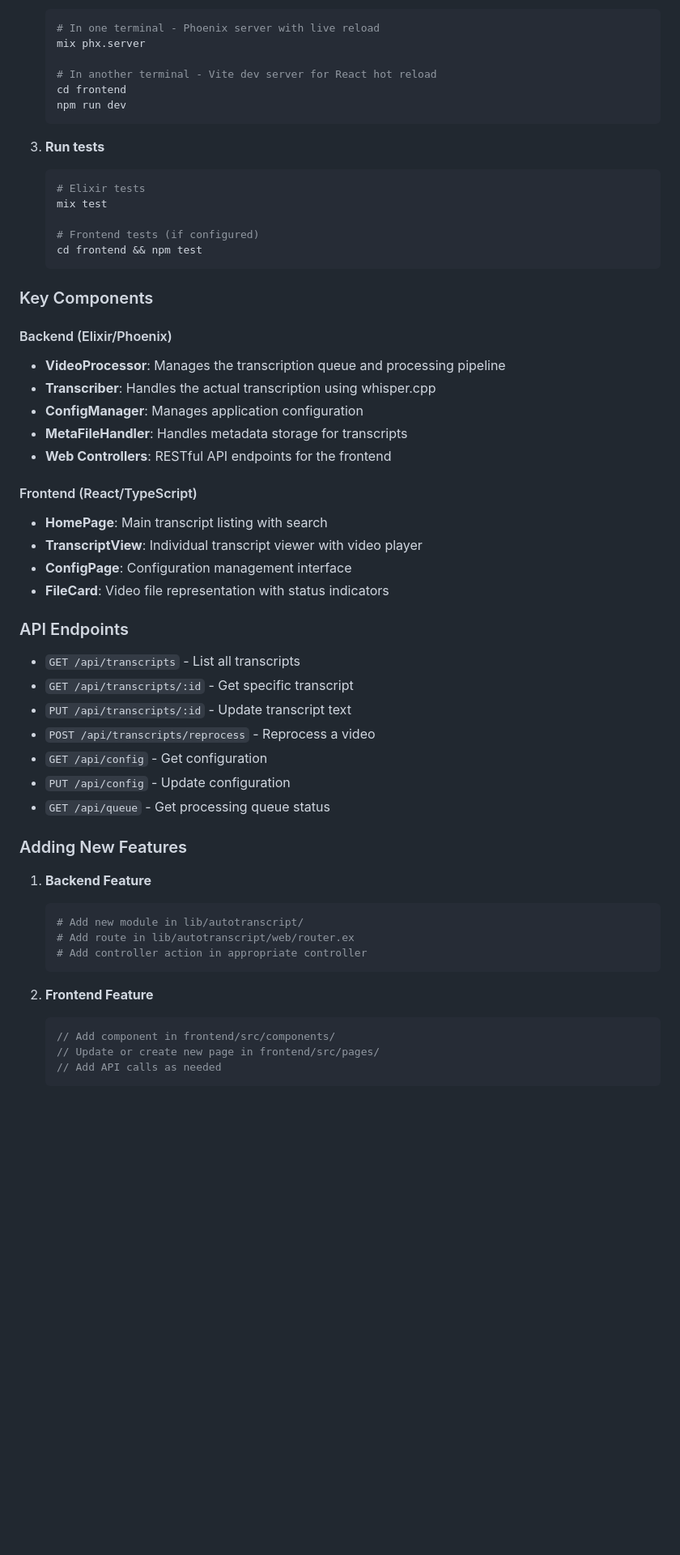
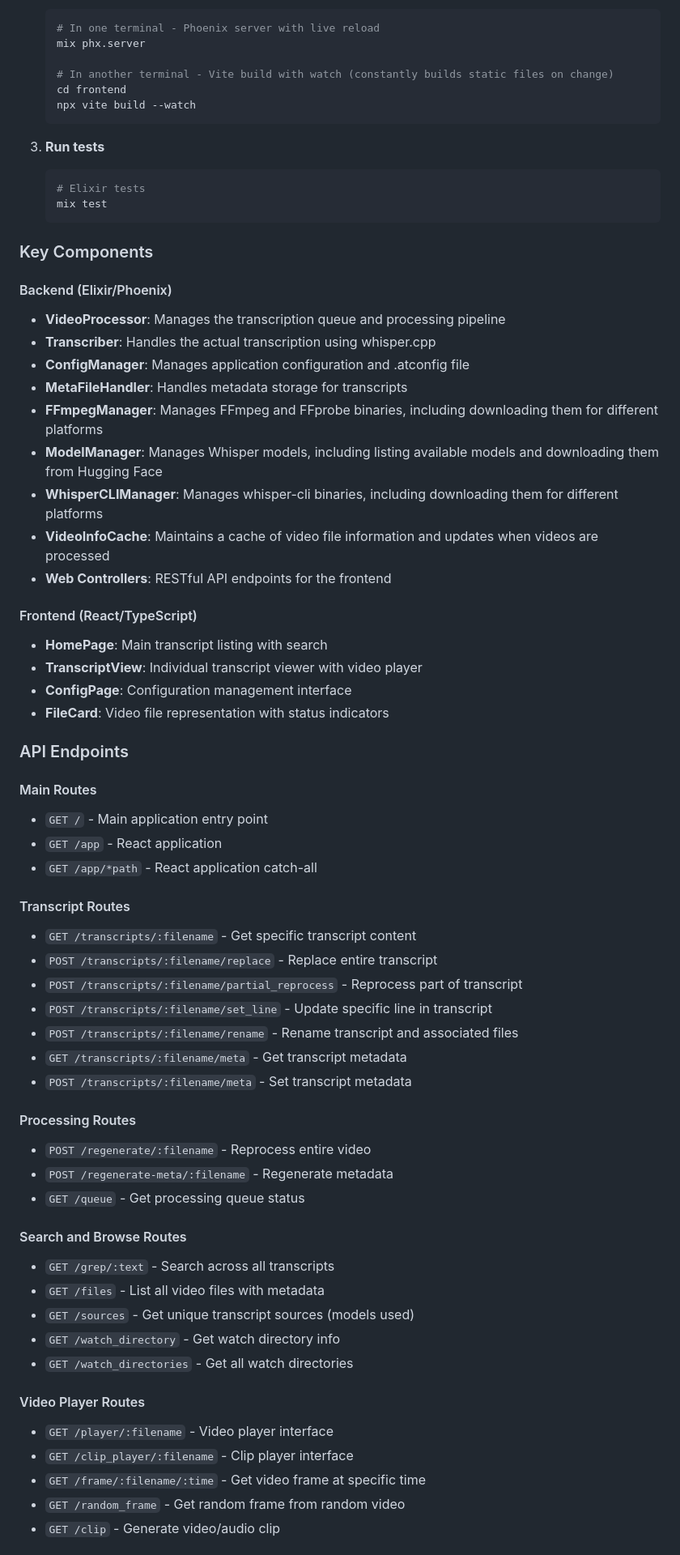
Before and after one commit to adnissen/atci, a Markdown page: README.md, the part around one of its changes. Shown at 81% size. GitHub-like rendering; blank space fills up the shorter version.

````diff
--- a/README.md
+++ b/README.md
@@ -102,18 +115,15 @@ autotranscript/
    # In one terminal - Phoenix server with live reload
    mix phx.server
 
-   # In another terminal - Vite dev server for React hot reload
+   # In another terminal - Vite build with watch (constantly builds static files on change)
    cd frontend
-   npm run dev
+   npx vite build --watch
    ```
 
 3. **Run tests**
    ```bash
    # Elixir tests
    mix test
-
-   # Frontend tests (if configured)
-   cd frontend && npm test
    ```
 
 ### Key Components
@@ -122,8 +132,12 @@ autotranscript/
 
 - **VideoProcessor**: Manages the transcription queue and processing pipeline
 - **Transcriber**: Handles the actual transcription using whisper.cpp
-- **ConfigManager**: Manages application configuration
+- **ConfigManager**: Manages application configuration and .atconfig file
 - **MetaFileHandler**: Handles metadata storage for transcripts
+- **FFmpegManager**: Manages FFmpeg and FFprobe binaries, including downloading them for different platforms
+- **ModelManager**: Manages Whisper models, including listing available models and downloading them from Hugging Face
+- **WhisperCLIManager**: Manages whisper-cli binaries, including downloading them for different platforms
+- **VideoInfoCache**: Maintains a cache of video file information and updates when videos are processed
 - **Web Controllers**: RESTful API endpoints for the frontend
 
 #### Frontend (React/TypeScript)
@@ -135,26 +149,36 @@ autotranscript/
 
 ### API Endpoints
 
-- `GET /api/transcripts` - List all transcripts
-- `GET /api/transcripts/:id` - Get specific transcript
-- `PUT /api/transcripts/:id` - Update transcript text
-- `POST /api/transcripts/reprocess` - Reprocess a video
-- `GET /api/config` - Get configuration
-- `PUT /api/config` - Update configuration
-- `GET /api/queue` - Get processing queue status
+#### Main Routes
+- `GET /` - Main application entry point
+- `GET /app` - React application
+- `GET /app/*path` - React application catch-all
 
-### Adding New Features
+#### Transcript Routes
+- `GET /transcripts/:filename` - Get specific transcript content
+- `POST /transcripts/:filename/replace` - Replace entire transcript
+- `POST /transcripts/:filename/partial_reprocess` - Reprocess part of transcript
+- `POST /transcripts/:filename/set_line` - Update specific line in transcript
+- `POST /transcripts/:filename/rename` - Rename transcript and associated files
+- `GET /transcripts/:filename/meta` - Get transcript metadata
+- `POST /transcripts/:filename/meta` - Set transcript metadata
 
-1. **Backend Feature**
-   ```elixir
-   # Add new module in lib/autotranscript/
-   # Add route in lib/autotranscript/web/router.ex
-   # Add controller action in appropriate controller
-   ```
+#### Processing Routes
+- `POST /regenerate/:filename` - Reprocess entire video
+- `POST /regenerate-meta/:filename` - Regenerate metadata
+- `GET /queue` - Get processing queue status
 
-2. **Frontend Feature**
-   ```typescript
-   // Add component in frontend/src/components/
-   // Update or create new page in frontend/src/pages/
-   // Add API calls as needed
-   ```
+#### Search and Browse Routes
+- `GET /grep/:text` - Search across all transcripts
+- `GET /files` - List all video files with metadata
+- `GET /sources` - Get unique transcript sources (models used)
+- `GET /watch_directory` - Get watch directory info
+- `GET /watch_directories` - Get all watch directories
+
+#### Video Player Routes
+- `GET /player/:filename` - Video player interface
+- `GET /clip_player/:filename` - Clip player interface
+- `GET /frame/:filename/:time` - Get video frame at specific time
+- `GET /random_frame` - Get random frame from random video
+- `GET /clip` - Generate video/audio clip
+
````
Also changed, not shown: other parts of README.md (+64 -44 lines).
